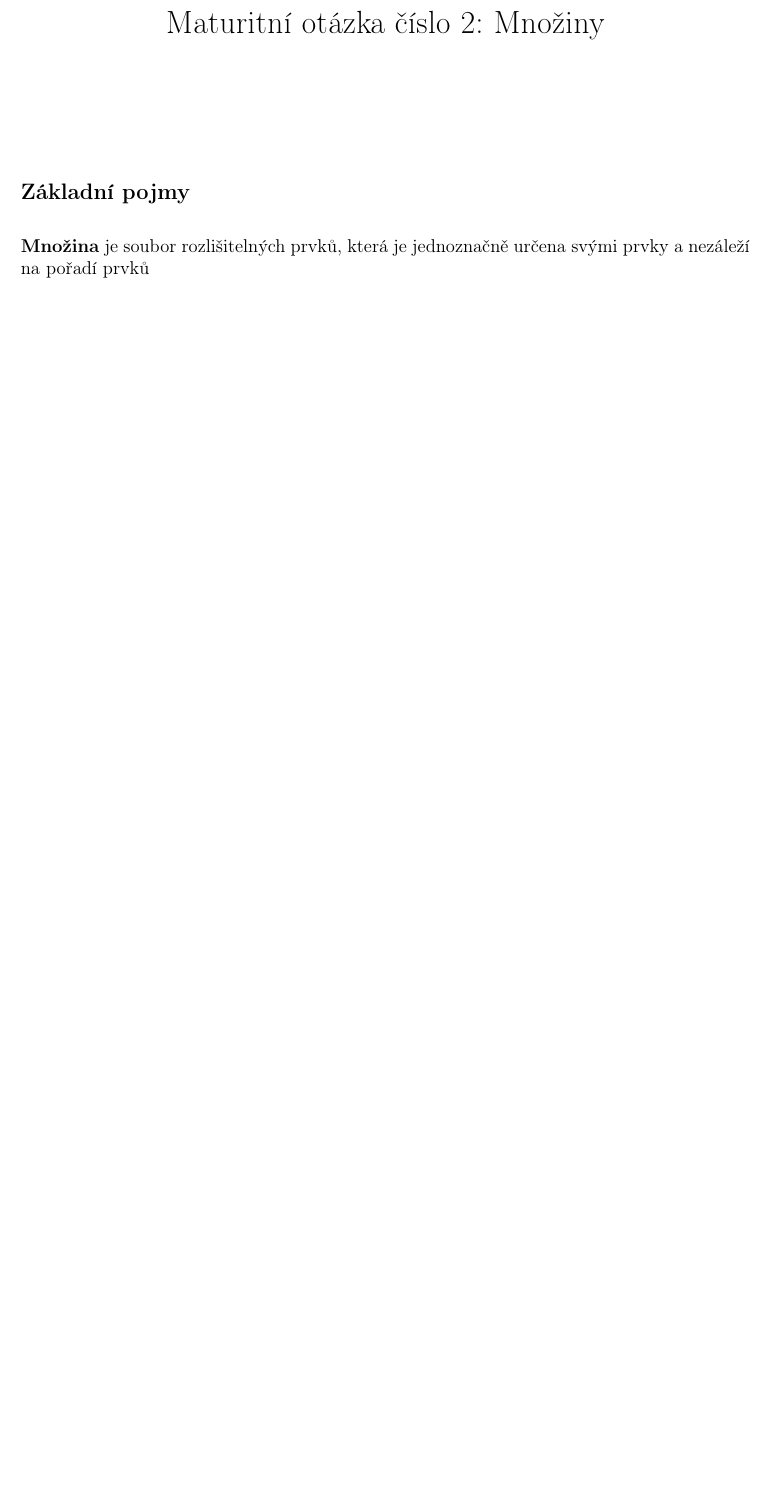
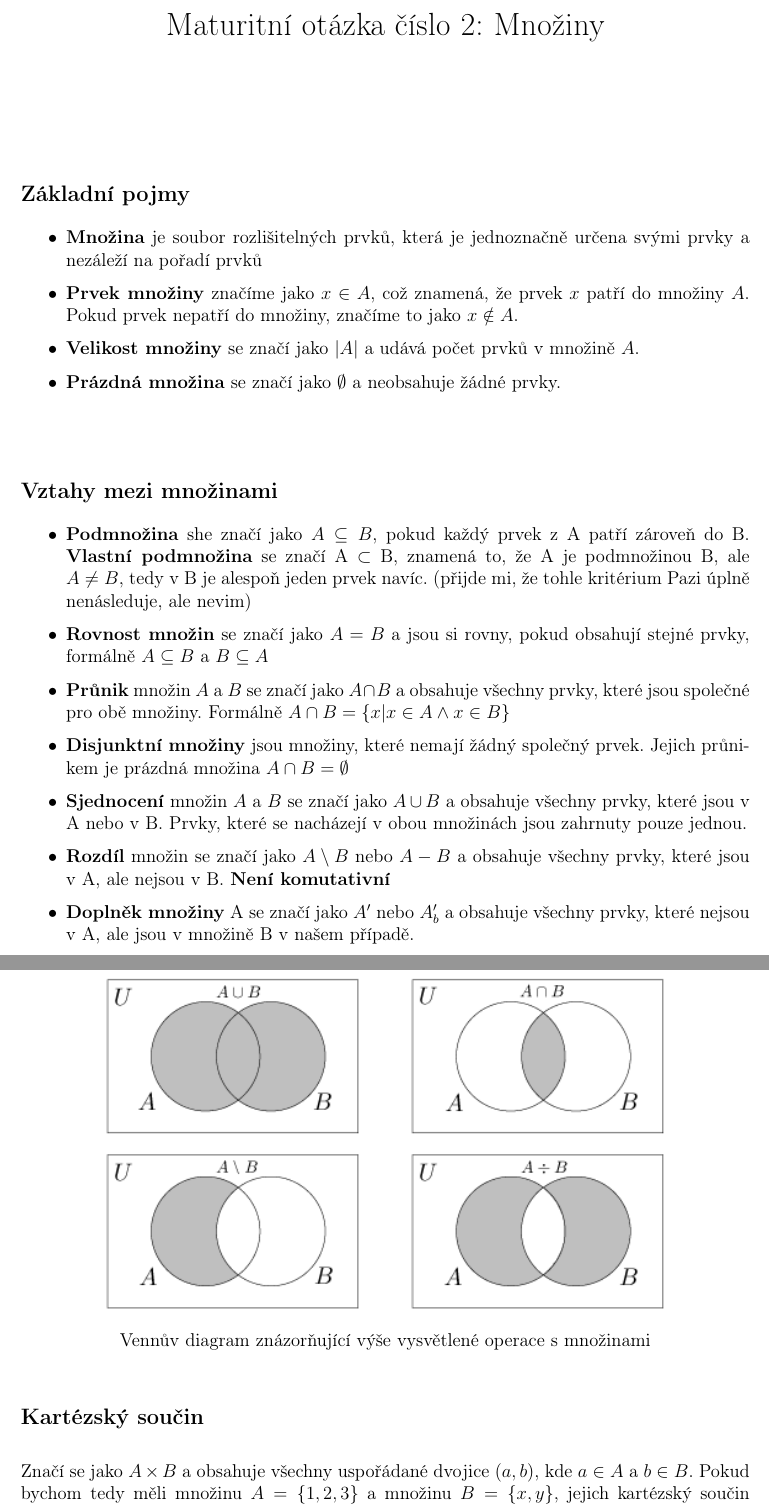
Before and after one commit to Ranlen1/maturitni_otazky_matika_gymji, a LaTeX document (tex_files/2.tex): part of the page before the commit and two parts of pages 1 and 2 of 2 after it, the two joined at a grey line, cut so that both start at the same text, the shorter picture padded with empty space. Compiled offline with pdfLaTeX.

Commit message:
Update 2. otázky

```diff
--- a/tex_files/2.tex
+++ b/tex_files/2.tex
@@ -11,6 +11,8 @@
 \usepackage{dsfont}
 \usepackage{color}
 \usepackage{float}
+\usepackage{enumitem}
+\usepackage{graphicx}
 
 % matematicke package
 \usepackage{amsmath}
@@ -28,5 +30,30 @@
 \begin{document}
 \maketitle
 \subsection*{Základní pojmy}
-\textbf{Množina} je soubor rozlišitelných prvků, která je jednoznačně určena svými prvky a nezáleží na pořadí prvků\\
-\textbf{}
+\begin{itemize}[itemsep = 2pt]
+    \item \textbf{Množina} je soubor rozlišitelných prvků, která je jednoznačně určena svými prvky a nezáleží na pořadí prvků
+    \item \textbf{Prvek množiny} značíme jako $x \in A$, což znamená, že prvek $x$ patří do množiny $A$. Pokud prvek nepatří do množiny, značíme to jako $x \notin A$.
+    \item \textbf{Velikost množiny} se značí jako $|A|$ a udává počet prvků v množině $A$.
+    \item \textbf{Prázdná množina} se značí jako $\emptyset$ a neobsahuje žádné prvky.
+
+\end{itemize}
+\
+\subsection*{Vztahy mezi množinami}
+\begin{itemize}[itemsep = 2pt]
+    \item \textbf{Podmnožina} she značí jako $A \subseteq B$, pokud každý prvek z A patří zároveň do B. \textbf{Vlastní podmnožina} se značí A $\subset$ B, znamená to, že A je podmnožinou B, ale $A \neq B$, tedy v B je alespoň jeden prvek navíc. (přijde mi, že tohle kritérium Pazi úplně nenásleduje, ale nevim)
+    \item \textbf{Rovnost množin} se značí jako $A = B$ a jsou si rovny, pokud obsahují stejné prvky, formálně $A \subseteq B$ a $B \subseteq A$
+    \item \textbf{Průnik} množin $A$ a $B$ se značí jako $A \cap B$ a obsahuje všechny prvky, které jsou společné pro obě množiny. Formálně $A \cap B = \{x | x \in A \land x \in B\}$
+    \item \textbf{Disjunktní množiny} jsou množiny, které nemají žádný společný prvek. Jejich průnikem je prázdná množina $A\cap B = \emptyset$
+    \item \textbf{Sjednocení} množin $A$ a $B$ se značí jako $A \cup B$ a obsahuje všechny prvky, které jsou v A nebo v B. Prvky, které se nacházejí v obou množinách jsou zahrnuty pouze jednou.
+    \item \textbf{Rozdíl} množin se značí jako $A \setminus B$ nebo $A - B$ a obsahuje všechny prvky, které jsou v A, ale nejsou v B. \textbf{Není komutativní}
+    \item \textbf{Doplněk množiny} A se značí jako $A'$ nebo $A'_b$ a obsahuje všechny prvky, které nejsou v A, ale jsou v množině B v našem případě.
+\end{itemize}
+\begin{figure}[H]
+    \centering % Zarovná obrázek na střed
+    \includegraphics[width=0.8\textwidth]{pictures/mnoziny.png} % Nahraďte 'obrazek.png' názvem vašeho obrázku
+    \caption*{Vennův diagram znázorňující výše vysvětlené operace s množinami}
+    \label{fig:muj_obrazek} % Slouží pro křížové odkazy v textu
+\end{figure}
+
+\subsection*{Kartézský součin}
+Značí se jako $A \times B$ a obsahuje všechny uspořádané dvojice $(a, b)$, kde $a \in A$ a $b \in B$. Pokud bychom tedy měli množinu $A = \{1,2,3\}$ a množinu $B = \{x,y\}$, jejich kartézský součin bude následovný: $A \times B = \{(1,x), (1,y), (2,x), (2,y), (3,x), (3,y)\}$. Kartézský součin není komutativní, tedy $A \times B \neq B \times A$.
```
Also changed, not shown: 2.pdf (added), tex_files/pictures/mnoziny.png (added), tex_files/2.tex (21 more changed lines).
